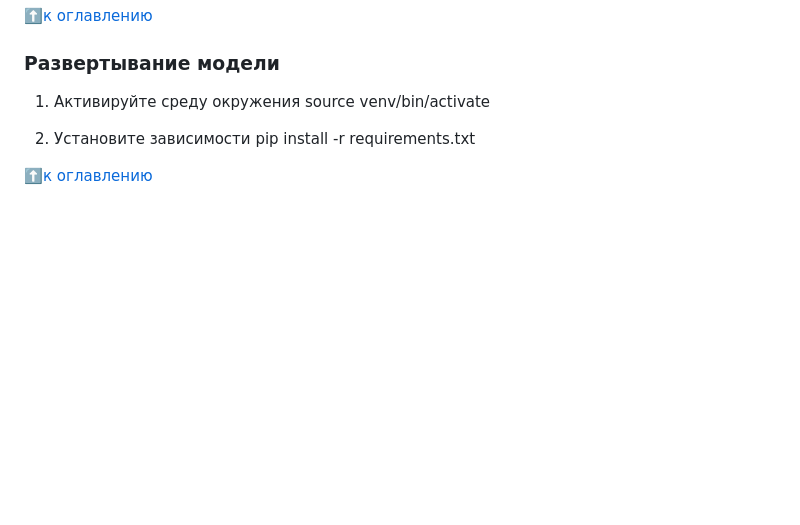
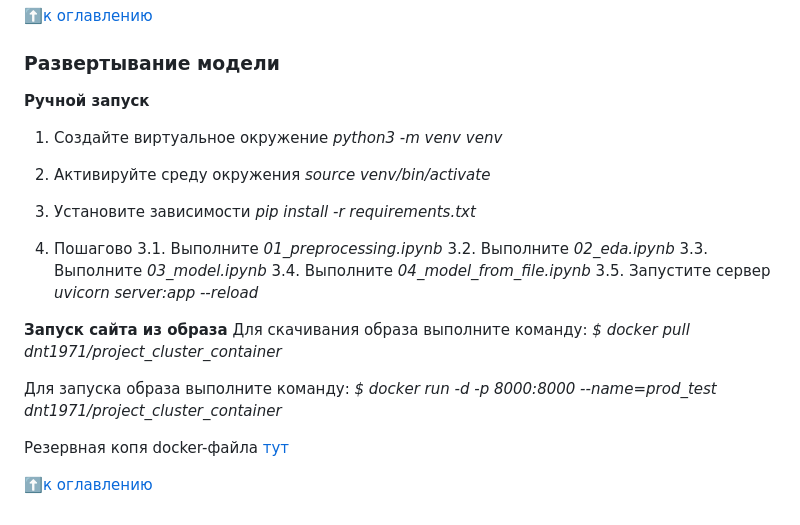
Before and after one commit to dnt1971/SkillFactory_Itog_Project, a Markdown page: README.md, the part around one of its changes. Drawn GitHub-style; blank space fills up the shorter version.

```diff
--- a/README.md
+++ b/README.md
@@ -111,10 +114,31 @@
 
 ### Развертывание модели
 
-1. Активируйте среду окружения
-source venv/bin/activate
+**Ручной запуск**
+1. Создайте виртуальное окружение
+*python3 -m venv venv*
 
-2. Установите зависимости
-pip install -r requirements.txt
+2. Активируйте среду окружения
+*source venv/bin/activate*
+
+3. Установите зависимости
+*pip install -r requirements.txt*
+
+4. Пошагово
+3.1. Выполните *01_preprocessing.ipynb*
+3.2. Выполните *02_eda.ipynb*
+3.3. Выполните *03_model.ipynb*
+3.4. Выполните *04_model_from_file.ipynb*
+3.5. Запустите сервер *uvicorn server:app --reload*
+
+**Запуск сайта из образа**
+Для скачивания образа выполните команду:
+*$ docker pull dnt1971/project_cluster_container*
+
+Для запуска образа выполните команду:
+*$ docker run -d -p 8000:8000 --name=prod_test dnt1971/project_cluster_container*
+
+Резервная копя docker-файла [тут](https://drive.google.com/file/d/1DRo2ng4De04yVPxEvlccC58_RSE3Ijz9/view?usp=drive_link)
+
 
 :arrow_up:[к оглавлению](#оглавление)
```
Also changed, not shown: other parts of README.md (+3 -0 lines).
